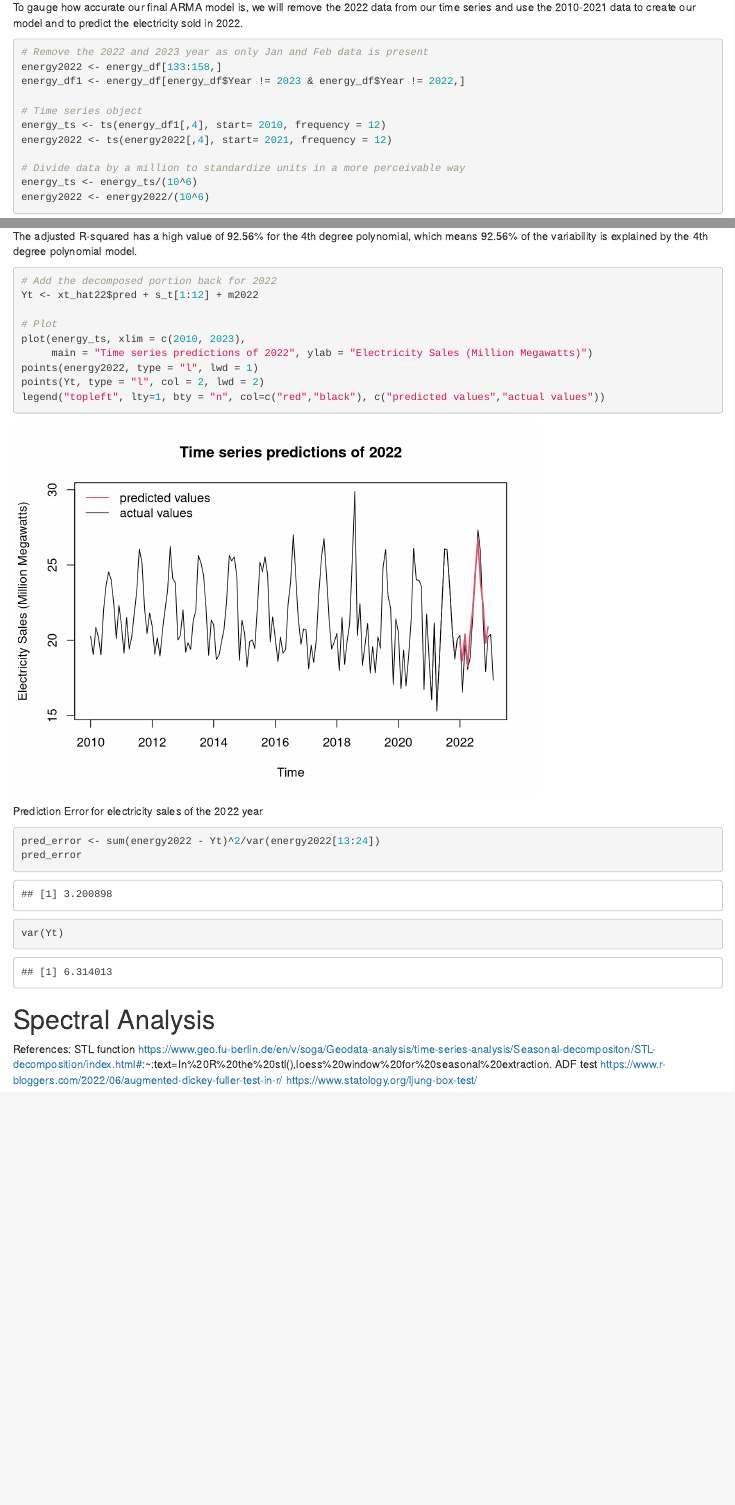
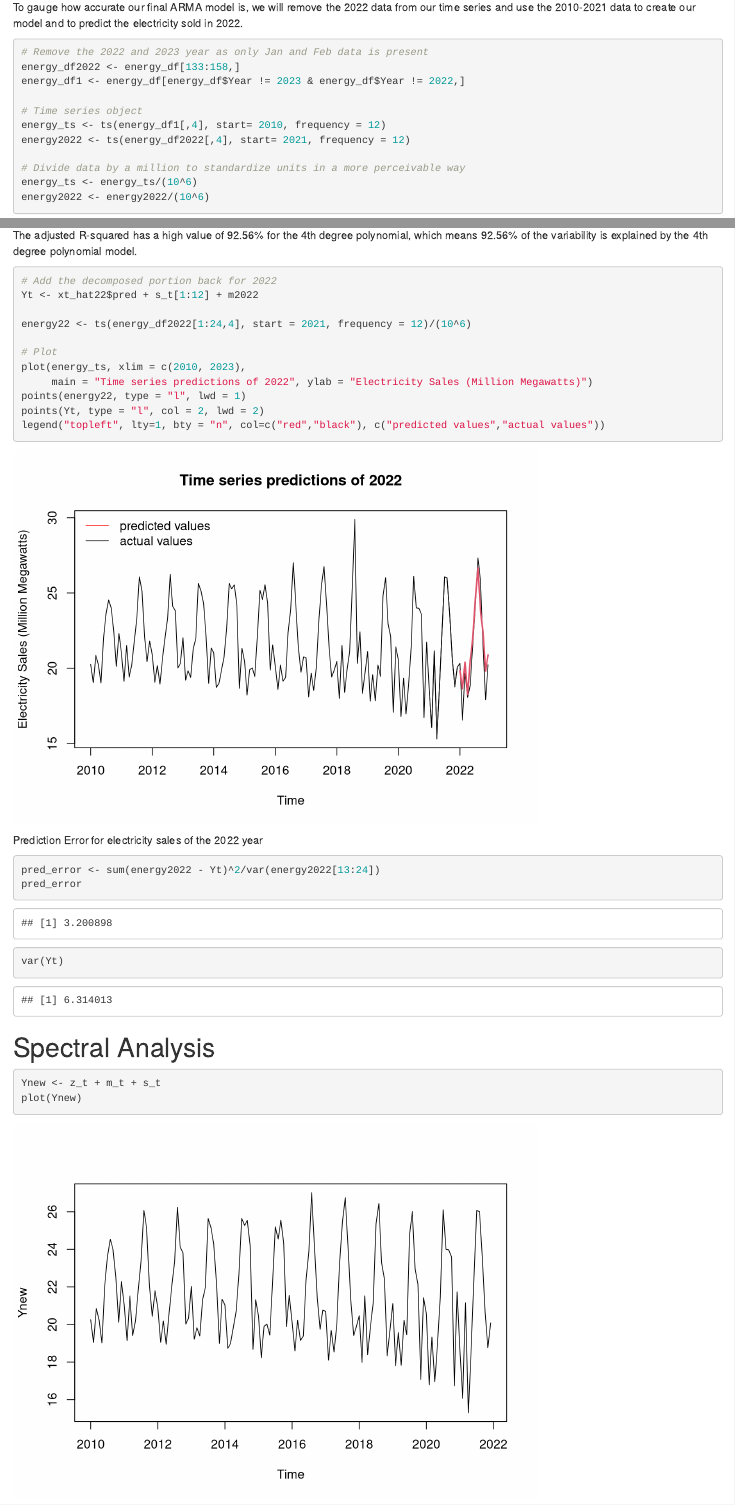
Before and after one commit to alisonsnwong/Electricity-Time-Series, an R Markdown document (electricity_ts.Rmd): the page in a window 1100 px wide, from 1840 px down, and a second part further down, joined at a grey line. Rendered offline with R 4.5, knitr and Pandoc, with nearby package versions.

Commit message:
Update electricity_ts.Rmd

````diff
--- a/electricity_ts.Rmd
+++ b/electricity_ts.Rmd
@@ -61,12 +61,12 @@
 To gauge how accurate our final ARMA model is, we will remove the 2022 data from our time series and use the 2010-2021 data to create our model and to predict the electricity sold in 2022.
 ```{r}
 # Remove the 2022 and 2023 year as only Jan and Feb data is present
-energy2022 <- energy_df[133:158,]
+energy_df2022 <- energy_df[133:158,]
 energy_df1 <- energy_df[energy_df$Year != 2023 & energy_df$Year != 2022,]
 
 # Time series object
 energy_ts <- ts(energy_df1[,4], start= 2010, frequency = 12)
-energy2022 <- ts(energy2022[,4], start= 2021, frequency = 12)
+energy2022 <- ts(energy_df2022[,4], start= 2021, frequency = 12)
 
 # Divide data by a million to standardize units in a more perceivable way
 energy_ts <- energy_ts/(10^6)
@@ -330,10 +330,12 @@
 # Add the decomposed portion back for 2022
 Yt <- xt_hat22$pred + s_t[1:12] + m2022
 
+energy22 <- ts(energy_df2022[1:24,4], start = 2021, frequency = 12)/(10^6)
+
 # Plot
 plot(energy_ts, xlim = c(2010, 2023),
      main = "Time series predictions of 2022", ylab = "Electricity Sales (Million Megawatts)")
-points(energy2022, type = "l", lwd = 1)
+points(energy22, type = "l", lwd = 1)
 points(Yt, type = "l", col = 2, lwd = 2)
 legend("topleft", lty=1, bty = "n", col=c("red","black"), c("predicted values","actual values"))
 ```
@@ -346,7 +348,10 @@
 ```
 
 # Spectral Analysis
-
+```{r}
+Ynew <- z_t + m_t + s_t
+plot(Ynew)
+```
 References:
 STL function https://www.geo.fu-berlin.de/en/v/soga/Geodata-analysis/time-series-analysis/Seasonal-decompositon/STL-decomposition/index.html#:~:text=In%20R%20the%20stl(),loess%20window%20for%20seasonal%20extraction.
 ADF test https://www.r-bloggers.com/2022/06/augmented-dickey-fuller-test-in-r/
````
Also changed, not shown: electricity_ts.Rmd (8 more changed lines).
